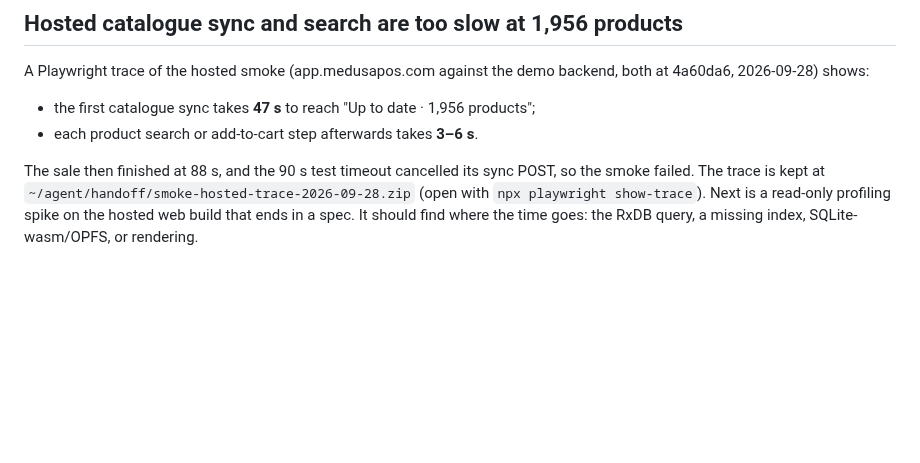
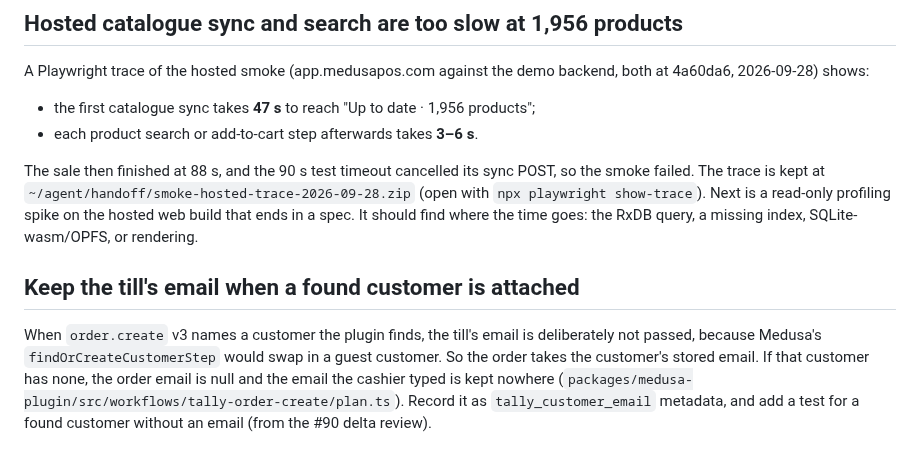
Before and after one commit to medusapos/app, a Markdown page: docs/backlog.md, the part around the change. Drawn GitHub-style; blank space fills up the shorter version.

```diff
--- a/docs/backlog.md
+++ b/docs/backlog.md
@@ -54,3 +54,7 @@ A Playwright trace of the hosted smoke (app.medusapos.com against the demo backe
 - each product search or add-to-cart step afterwards takes **3–6 s**.
 
 The sale then finished at 88 s, and the 90 s test timeout cancelled its sync POST, so the smoke failed. The trace is kept at `~/agent/handoff/smoke-hosted-trace-2026-09-28.zip` (open with `npx playwright show-trace`). Next is a read-only profiling spike on the hosted web build that ends in a spec. It should find where the time goes: the RxDB query, a missing index, SQLite-wasm/OPFS, or rendering.
+
+## Keep the till's email when a found customer is attached
+
+When `order.create` v3 names a customer the plugin finds, the till's email is deliberately not passed, because Medusa's `findOrCreateCustomerStep` would swap in a guest customer. So the order takes the customer's stored email. If that customer has none, the order email is null and the email the cashier typed is kept nowhere (`packages/medusa-plugin/src/workflows/tally-order-create/plan.ts`). Record it as `tally_customer_email` metadata, and add a test for a found customer without an email (from the #90 delta review).
```
Also changed, not shown: docs/adr/0012-pos-totals-are-the-fiscal-record.md (+4 -2 lines).
